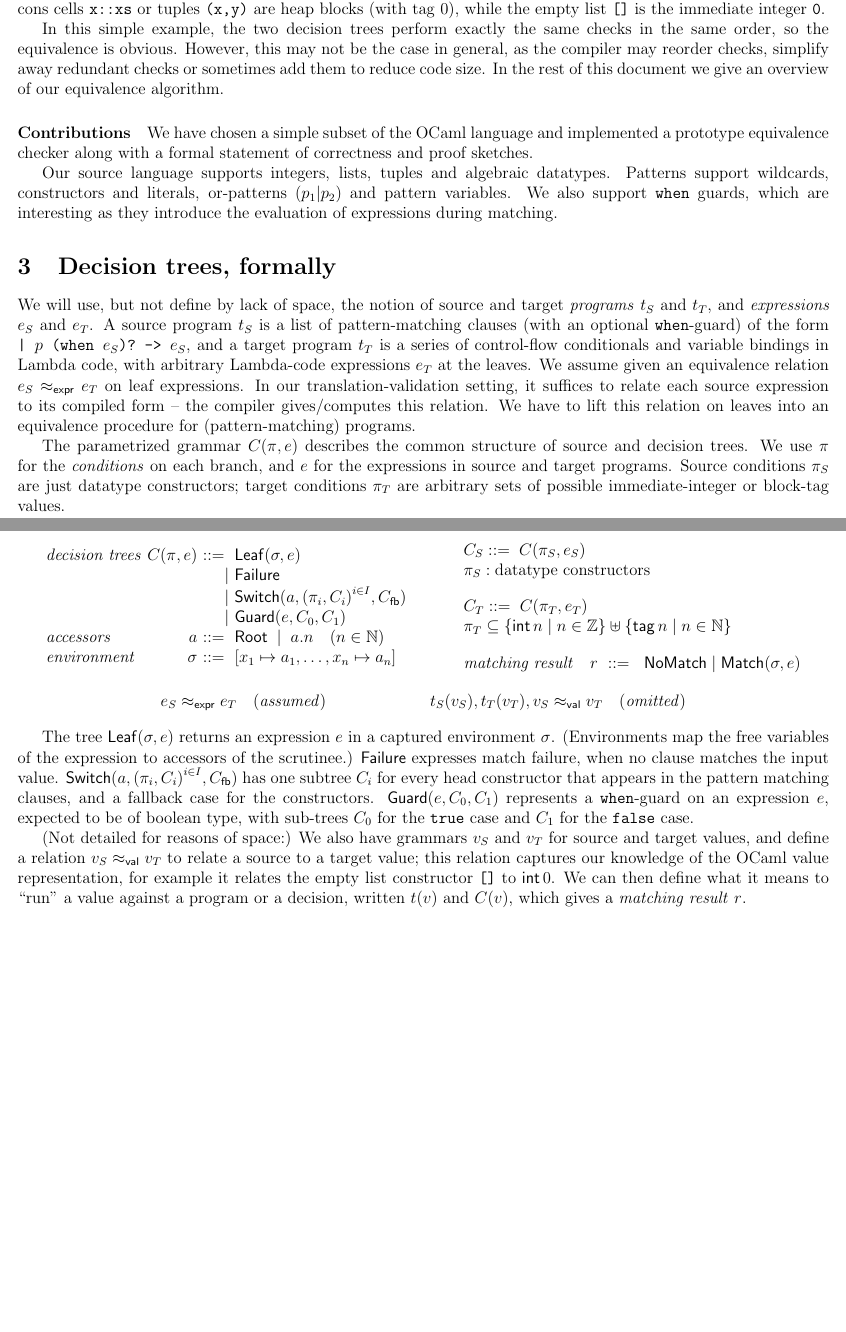
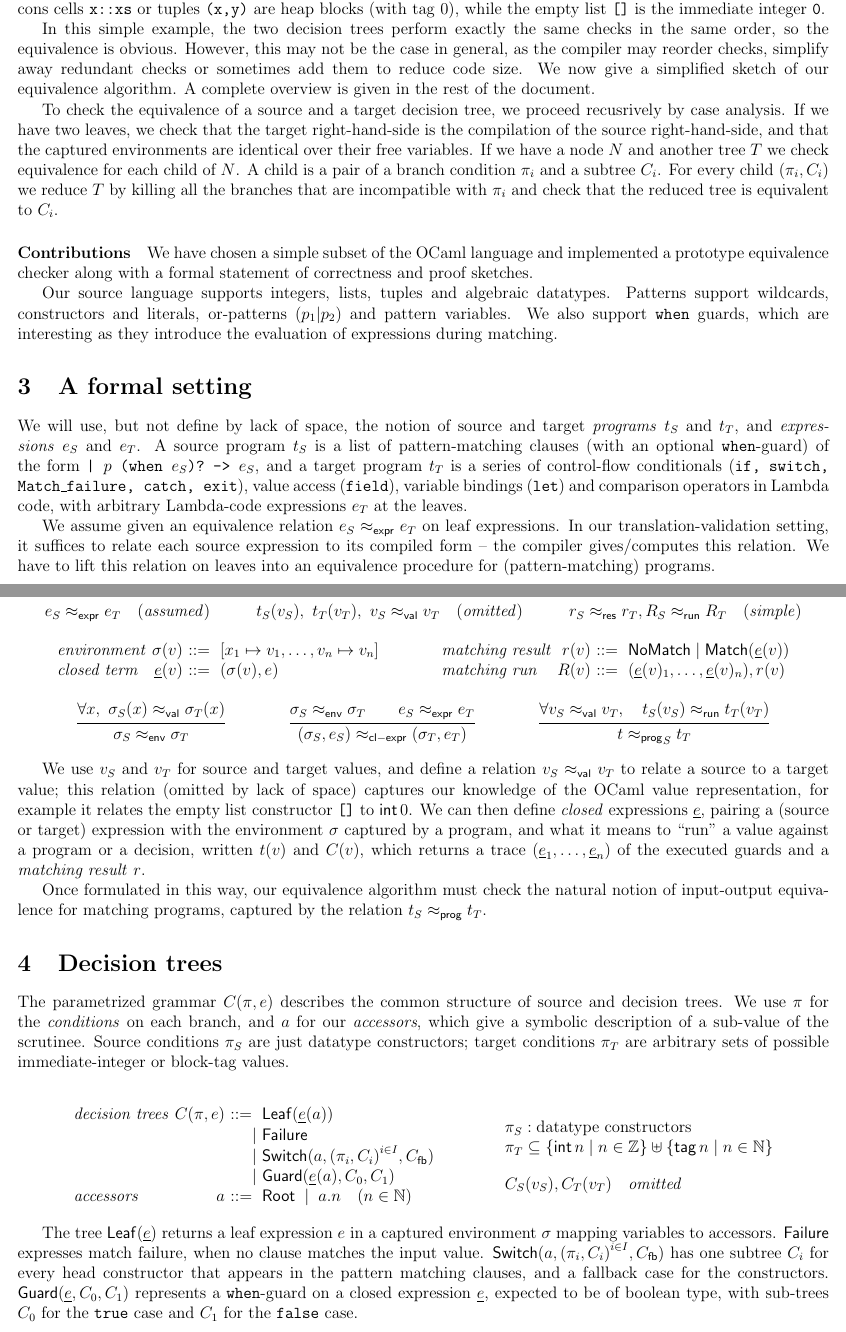
Before and after one commit to FraMecca/inria-internship, a LaTeX paper (paper/abstract.tex, which reads paper/notations.sty): two parts of pages 2 and 3 of 4 before the commit and two parts of pages 2 and 3 of 5 after it, joined at a grey line, cut so that both start at the same text, the shorter picture padded with empty space. Compiled offline with pdfLaTeX.

Commit message:
reformulate the LaTeX parts using closed expressions

```diff
--- a/paper/abstract.tex
+++ b/paper/abstract.tex
@@ -164,21 +164,21 @@ this may not be the case in general, as the compiler may reorder
 checks, simplify away redundant checks or sometimes add them to reduce
 code size.
 %
-In the rest of this document we give an overview of our equivalence
-algorithm.
+We now give a simplified sketch of our equivalence
+algorithm. A complete overview is given in the rest of the document.
 
-% To check the equivalence of a source and a target decision tree,
-% we proceed by case analysis.
-% %
-% If we have two leaves, we check that the target right-hand-side is the
-% compilation of the source right-hand-side, and that the captured
-% environments are identical over their free variables.
-% %
-% If we have a node $N$ and another tree $T$ we check equivalence for
-% each child of $N$. A child is a pair of a branch condition $\pi_i$ and a
-% subtree $C_i$. For every child $(\pi_i, C_i)$ we reduce $T$ by killing all
-% the branches that are incompatible with $\pi_i$ and check that the
-% reduced tree is equivalent to $C_i$.
+To check the equivalence of a source and a target decision tree,
+we proceed recusrively by case analysis.
+%
+If we have two leaves, we check that the target right-hand-side is the
+compilation of the source right-hand-side, and that the captured
+environments are identical over their free variables.
+%
+If we have a node $N$ and another tree $T$ we check equivalence for
+each child of $N$. A child is a pair of a branch condition $\pi_i$ and a
+subtree $C_i$. For every child $(\pi_i, C_i)$ we reduce $T$ by killing all
+the branches that are incompatible with $\pi_i$ and check that the
+reduced tree is equivalent to $C_i$.
 
 \paragraph{Contributions} We have chosen a simple subset of the OCaml
 language and implemented a prototype equivalence checker along with
@@ -190,64 +190,107 @@ or-patterns $(p_1 | p_2)$ and pattern variables.  We also support
 \texttt{when} guards, which are interesting as they introduce the
 evaluation of expressions during matching.
 
-\section{Decision trees, formally}
+\section{A formal setting}
 
 We will use, but not define by lack of space, the notion of source and
 target \emph{programs} $t_S$ and $t_T$, and \emph{expressions} $e_S$
-and $e_T$. A source program $t_S$ is a list of pattern-matching clauses
-(with an optional \texttt{when}-guard) of the form
-\lstinline{| $p$ (when $e_S$)? -> $e_S$}, and a target program $t_T$ is a series
-of control-flow conditionals and variable bindings in Lambda code,
-with arbitrary Lambda-code expressions $e_T$ at the leaves.
-%
+and $e_T$. A source program $t_S$ is a list of pattern-matching
+clauses (with an optional \texttt{when}-guard) of the form
+\lstinline{| $p$ (when $e_S$)? -> $e_S$}, and a target program $t_T$
+is a series of control-flow conditionals (\texttt{if, switch,
+  Match\_failure, catch, exit}), value access (\texttt{field}),
+variable bindings (\texttt{let}) and comparison operators in Lambda
+code, with arbitrary Lambda-code expressions $e_T$ at the leaves.
+
 We assume given an equivalence relation $\erel {e_S} {e_T}$ on leaf
 expressions. In our translation-validation setting, it suffices to
 relate each source expression to its compiled form -- the compiler
 gives/computes this relation. We have to lift this relation on leaves
 into an equivalence procedure for (pattern-matching) programs.
 
+\begin{mathpar}
+  \erel {e_S} {e_T} \quad (\text{\emph{assumed}})
+
+  t_S(v_S),\ t_T(v_T),\ \vrel {v_S} {v_T} \quad (\text{\emph{omitted}})
+
+  \resrel {r_S} {r_T}, \runrel {R_S} {R_T} \quad (\text{\emph{simple}})
+\\
+
+  \begin{array}{l@{~}r@{~}r@{~}l}
+    \text{\emph{environment}} & \sigma(v)
+    & \bnfeq & [x_1 \mapsto v_1, \dots, v_n \mapsto v_n] \\
+    \text{\emph{closed term}} & \cle(v)
+    & \bnfeq & (\sigma(v), e) \\
+  \end{array}
+
+  \begin{array}{l@{~}r@{~}r@{~}l}
+    \text{\emph{matching result}} & r(v)
+    & \bnfeq & \NoMatch \bnfor \Match {\cle(v)} \\
+    \text{\emph{matching run}} & R(v)
+    & \bnfeq & (\cle(v)_1, \dots, \cle(v)_n), r(v) \\
+  \end{array}
+
+  \infer
+  {\forall x,\ \vrel {\sigma_S(x)} {\sigma_T(x)}}
+  {\envrel {\sigma_S} {\sigma_T}}
+
+  \infer
+  {\envrel {\sigma_S} {\sigma_T} \\ \erel {e_S} {e_T}}
+  {\clerel {(\sigma_S, e_S)} {(\sigma_T, e_T)}}
+
+  \infer
+  {\forall {\vrel {v_S} {v_T}},\quad \runrel {t_S(v_S)} {t_T(v_T)}}
+  {\progrel t_S t_T}
+\end{mathpar}
+
+We use $v_S$ and $v_T$ for source and target values, and define
+a relation $\vrel {v_S} {v_T}$ to relate a source to a target value;
+this relation (omitted by lack of space) captures our knowledge of the
+OCaml value representation, for example it relates the empty list
+constructor \texttt{[]} to $\Int 0$. We can then define \emph{closed}
+expressions $\cle$, pairing a (source or target) expression with the
+environment $\sigma$ captured by a program, and what it means to
+``run'' a value against a program or a decision, written $t(v)$ and
+$C(v)$, which returns a trace $(\cle_1, \dots, \cle_n)$ of the
+executed guards and a \emph{matching result} $r$.
+
+Once formulated in this way, our equivalence algorithm must check the
+natural notion of input-output equivalence for matching programs,
+captured by the relation $\progrel {t_S} {t_T}$.
+
+\section{Decision trees}
+
 The parametrized grammar $C(\pi, e)$ describes the common structure of
 source and decision trees. We use $\pi$ for the \emph{conditions} on
-each branch, and $e$ for the expressions in source and target
-programs. Source conditions $\pi_S$ are just datatype constructors;
-target conditions $\pi_T$ are arbitrary sets of possible
-immediate-integer or block-tag values.
+each branch, and $a$ for our \emph{accessors}, which give a symbolic
+description of a sub-value of the scrutinee. Source conditions $\pi_S$
+are just datatype constructors; target conditions $\pi_T$ are
+arbitrary sets of possible immediate-integer or block-tag values.
 
 %TODO [Gabriel] rename C (Constraint trees) into D (Decision trees).
 \begin{mathpar}
   \begin{array}{l@{~}r@{~}r@{~}l}
     \text{\emph{decision trees}} & C(\pi, e)
-    & \bnfeq & \Leaf \sigma e \\
+    & \bnfeq & \Leaf {\cle(a)} \\
     & & \bnfor & \Failure \\
     & & \bnfor & \Switch a {\Fam {i \in I} {\pi_i, C_i}} \Cfb \\
-    & & \bnfor & \Guard e {C_0} {C_1} \\
+    & & \bnfor & \Guard {\cle(a)} {C_0} {C_1} \\
     \text{\emph{accessors}} & a
     & \bnfeq & \Root \;\bnfor\; a.n \quad (n \in \mathbb{N}) \\
-    \text{\emph{environment}} & \sigma
-    & \bnfeq & [x_1 \mapsto a_1, \dots, x_n \mapsto a_n]
   \end{array}
 
   \begin{array}{l}
-  C_S \bnfeq C(\pi_S, e_S)
-  \\
   \pi_S : \text{datatype constructors}
-  \\[1em]
-  C_T \bnfeq C(\pi_T, e_T)
   \\
   \pi_T \subseteq        \{ \Int n \mid n \in \mathbb{Z} \}
                   \uplus \{ \Tag n \mid n \in \mathbb{N} \}
   \\[1em]
-  \text{\emph{matching result}}\quad r ~\bnfeq~ \NoMatch \bnfor \Match \sigma e
+  C_S(v_S), C_T(v_T) \quad \text{\emph{omitted}}
   \end{array}
-
-  \erel {e_S} {e_T} \quad (\text{\emph{assumed}})
-
-  t_S(v_S), t_T(v_T), \vrel {v_S} {v_T} \quad (\text{\emph{omitted}})
 \end{mathpar}
 
-The tree $\Leaf \sigma e$ returns an expression $e$ in a captured
-environment $\sigma$. (Environments map the free variables of the
-expression to accessors of the scrutinee.)
+The tree $\Leaf \cle$ returns a leaf expression $e$ in a captured
+environment $\sigma$ mapping variables to accessors.
 %
 $\Failure$ expresses match failure, when no clause matches the input
 value.
@@ -256,18 +299,10 @@ $\Switch a {\Fam {i \in I} {\pi_i, C_i}} \Cfb$ has one subtree $C_i$
 for every head constructor that appears in the pattern matching
 clauses, and a fallback case for the constructors.
 %
-$\Guard e {C_0} {C_1}$ represents a \texttt{when}-guard on an
-expression $e$, expected to be of boolean type, with sub-trees $C_0$
-for the \texttt{true} case and $C_1$ for the \texttt{false} case.
-
-(Not detailed for reasons of space:) We also have grammars $v_S$ and
-$v_T$ for source and target values, and define a relation
-$\vrel {v_S} {v_T}$ to relate a source to a target value; this
-relation captures our knowledge of the OCaml value representation, for
-example it relates the empty list constructor \texttt{[]} to
-$\Int 0$. We can then define what it means to ``run'' a value against
-a program or a decision, written $t(v)$ and $C(v)$, which gives
-a \emph{matching result} $r$.
+$\Guard \cle {C_0} {C_1}$ represents a \texttt{when}-guard on a closed
+expression $\cle$, expected to be of boolean type, with sub-trees
+$C_0$ for the \texttt{true} case and $C_1$ for the \texttt{false}
+case.
 
 \section{From source programs to decision trees: matrix decomposition}
 
--- a/paper/notations.sty
+++ b/paper/notations.sty
@@ -4,6 +4,11 @@
 \newcommand{\paramrel}[3]{#2 \mathrel{\approx_{#1}} #3}
 \newcommand{\vrel}[2]{\paramrel{\mathsf{val}}{#1}{#2}}
 \newcommand{\erel}[2]{\paramrel{\mathsf{expr}}{#1}{#2}}
+\newcommand{\clerel}[2]{\paramrel{\mathsf{cl-expr}}{#1}{#2}}
+\newcommand{\envrel}[2]{\paramrel{\mathsf{env}}{#1}{#2}}
+\newcommand{\resrel}[2]{\paramrel{\mathsf{res}}{#1}{#2}}
+\newcommand{\runrel}[2]{\paramrel{\mathsf{run}}{#1}{#2}}
+\newcommand{\progrel}[2]{\paramrel{\mathsf{prog}}{#1}{#2}}
 
 \newcommand{\sem}[1]{{\llbracket{#1}\rrbracket}}
 
@@ -26,10 +31,11 @@
 
 \newcommand{\Root}{\mathsf{Root}}
 
+\newcommand{\cle}{\underline{e}}
 \newcommand{\NoMatch}{\mathsf{NoMatch}}
-\newcommand{\Match}[2]{\mathsf{Match}(#1,#2)}
+\newcommand{\Match}[1]{\mathsf{Match}(#1)}
 
-\newcommand{\Leaf}[2]{\mathsf{Leaf}(#1,#2)}
+\newcommand{\Leaf}[1]{\mathsf{Leaf}(#1)}
 \newcommand{\Failure}{\mathsf{Failure}}
 \newcommand{\Switch}[3]{\mathsf{Switch}(#1, #2, #3)}
 \newcommand{\Guard}[3]{\mathsf{Guard}(#1, #2, #3)}
```
Also changed, not shown: paper/notations.sty (1 more changed lines).
